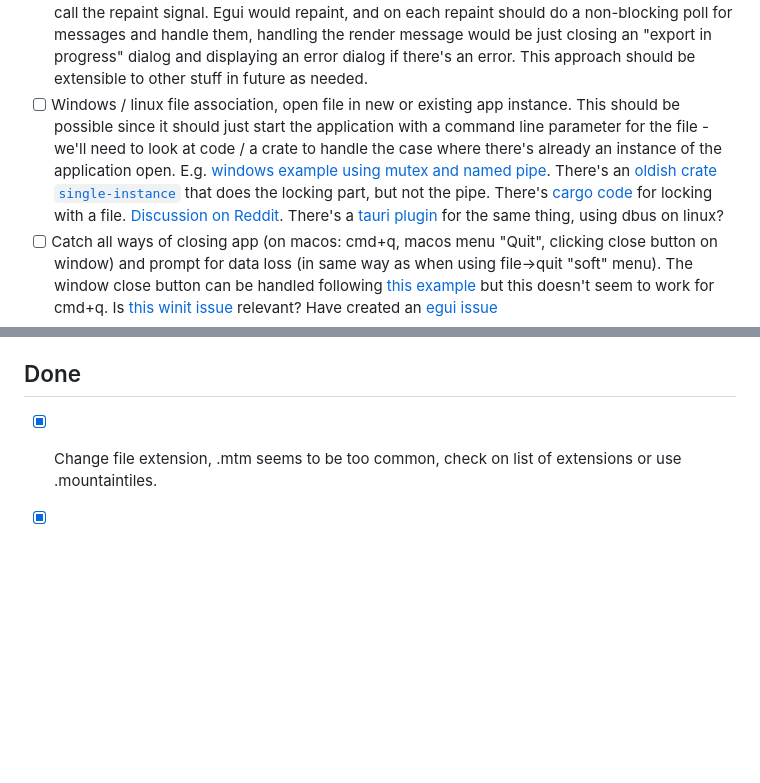
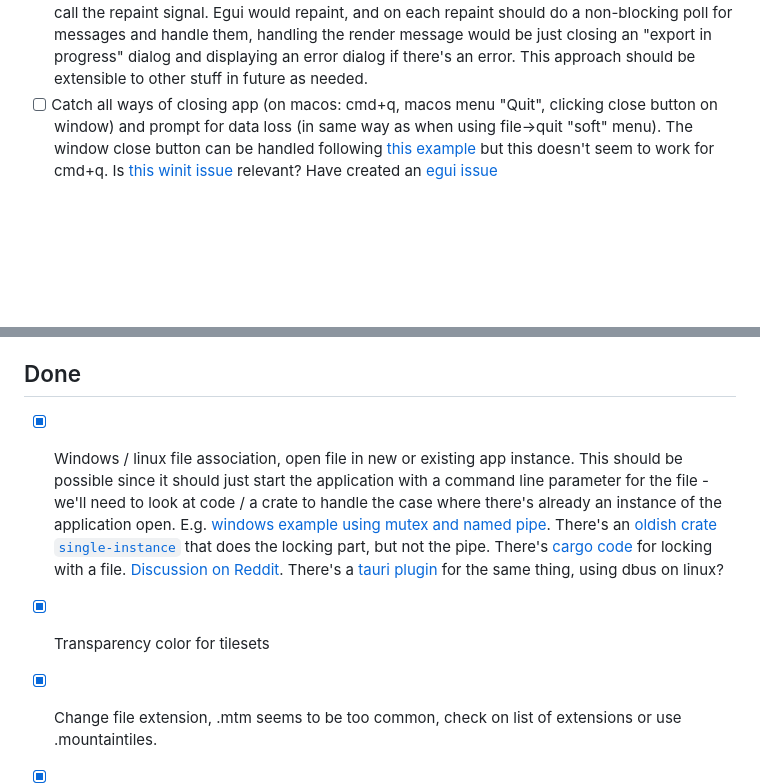
Before and after one commit to mountainlizard/mountain-tiles, a Markdown page: TODO.md, 2 parts joined by grey strips. Drawn GitHub-style; blank space fills up the shorter version.

Commit message:
Update TODOs

```diff
--- a/TODO.md
+++ b/TODO.md
@@ -24,7 +24,6 @@
 - [ ] Store recent files in app state, show in file menu
 - [ ] Option to export selection only, for png export. Use bounding box of current selection, disabled if there is no selection.
 - [ ] Run render to png in a background thread, e.g using [std::sync::mpsc](https://doc.rust-lang.org/rust-by-example/std_misc/channels.html) to pass data to thread and then notification on complete. Look at [`repaint_signal`](https://github.com/emilk/egui/issues/82), looks like this can be cloned and sent to the other thread, so egui->bg would look like a clone of the stuff to render, plus that signal, then on completing the render it would send a message bg -> egui saying what had happened (just something like `Result<(), RenderError>` now, but could do other stuff in future, e.g. send back progress percentage to display in dialog), and then (AFTER sending the message) would call the repaint signal. Egui would repaint, and on each repaint should do a non-blocking poll for messages and handle them, handling the render message would be just closing an "export in progress" dialog and displaying an error dialog if there's an error. This approach should be extensible to other stuff in future as needed.
-- [ ] Windows / linux file association, open file in new or existing app instance. This should be possible since it should just start the application with a command line parameter for the file - we'll need to look at code / a crate to handle the case where there's already an instance of the application open. E.g. [windows example using mutex and named pipe](https://www.autoitconsulting.com/site/development/single-instance-winform-app-csharp-mutex-named-pipes/). There's an [oldish crate `single-instance`](https://crates.io/crates/single-instance) that does the locking part, but not the pipe. There's [cargo code](https://github.com/rust-lang/cargo/blob/03bc66b55c290324bd46eb22e369c8fae1908f91/src/cargo/util/flock.rs#L277) for locking with a file. [Discussion on Reddit](https://www.reddit.com/r/rust/comments/14hlx8u/a_rusty_way_to_check_if_another_instance_is/). There's a [tauri plugin](https://v2.tauri.app/plugin/single-instance/) for the same thing, using dbus on linux?
 - [ ] Catch all ways of closing app (on macos: cmd+q, macos menu "Quit", clicking close button on window) and prompt for data loss (in same way as when using file->quit "soft" menu). The window close button can be handled following [this example](https://github.com/emilk/egui/blob/0.31.1/examples/confirm_exit/src/main.rs) but this doesn't seem to work for cmd+q. Is [this winit issue](https://github.com/rust-windowing/winit/issues/41) relevant? Have created an [egui issue](https://github.com/emilk/egui/issues/7115)
 - [ ] Special handling for selection in tileset ui when current selection is based on a stamp? We would essentially just clear the selection when we see a drag start, if the current selection is from stamp.
 - [ ] MacOS File association, open file in new or existing app instance. See [this issue](https://github.com/rust-windowing/winit/issues/4260) which seems to indicate that this won't be possible until egui moves to winit 0.31 (looks like this is needed to allow [setting up an AppDelegate](https://github.com/rust-windowing/winit/pull/3758) to receive events on file open. Might also be possible at that point to use real menus on macos?). More details on [this issue](https://github.com/rust-windowing/winit/issues/2190)
@@ -42,6 +41,8 @@
 
 ## Done
 
+- [x] Windows / linux file association, open file in new or existing app instance. This should be possible since it should just start the application with a command line parameter for the file - we'll need to look at code / a crate to handle the case where there's already an instance of the application open. E.g. [windows example using mutex and named pipe](https://www.autoitconsulting.com/site/development/single-instance-winform-app-csharp-mutex-named-pipes/). There's an [oldish crate `single-instance`](https://crates.io/crates/single-instance) that does the locking part, but not the pipe. There's [cargo code](https://github.com/rust-lang/cargo/blob/03bc66b55c290324bd46eb22e369c8fae1908f91/src/cargo/util/flock.rs#L277) for locking with a file. [Discussion on Reddit](https://www.reddit.com/r/rust/comments/14hlx8u/a_rusty_way_to_check_if_another_instance_is/). There's a [tauri plugin](https://v2.tauri.app/plugin/single-instance/) for the same thing, using dbus on linux?
+- [x] Transparency color for tilesets
 - [x] Change file extension, .mtm seems to be too common, check on list of extensions or use .mountaintiles.
 - [x] Support multiple maps in one "project"? Makes copy/paste easy since we have the same palette and tilesets for all maps.
 - [x] Rewrite signing stuff to be neater and straight to the point.
```
Also changed, not shown: other parts of TODO.md (+1 -1 lines).
